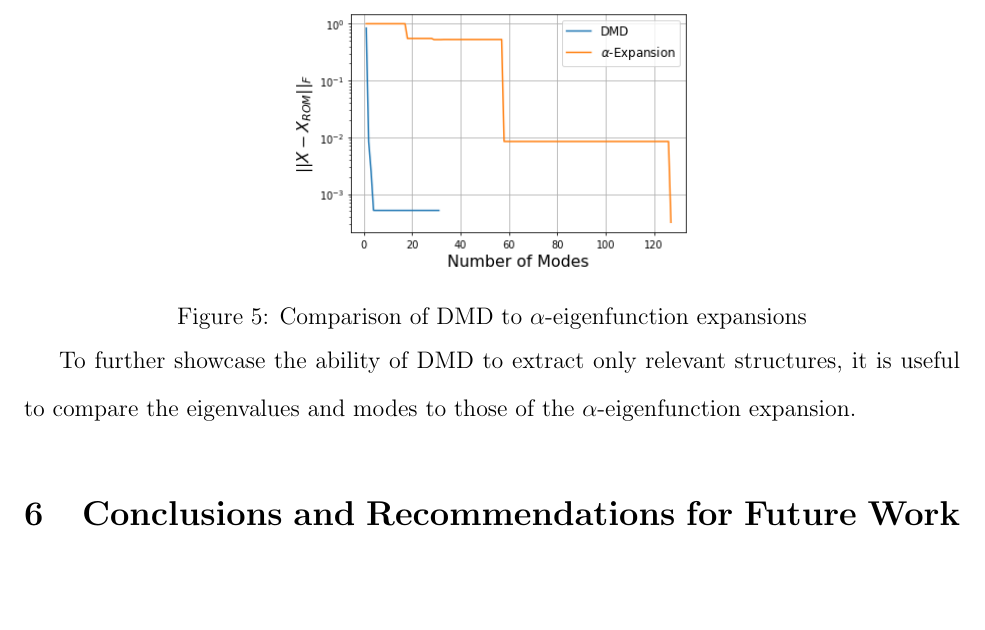
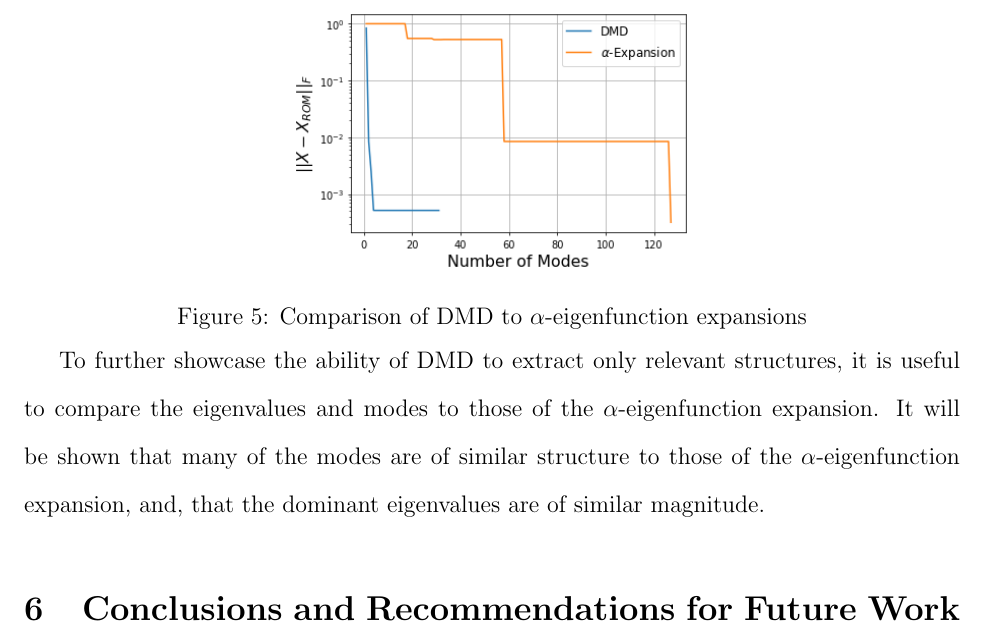
Before and after one commit to jemorel/DMD-paper, a LaTeX paper (DMD_neutronics.tex): part of page 19 of 19, cut so that both start at the same text, the shorter picture padded with empty space. Compiled offline with pdfLaTeX.

Commit message:
More numerical results.

```diff
--- a/DMD_neutronics.tex
+++ b/DMD_neutronics.tex
@@ -893,7 +893,9 @@ DMD extracts only the modes which are relevant to the physical system, and for
 To further showcase the ability of DMD to extract only relevant structures, it
  is useful to compare the eigenvalues and modes to those of the
  $\alpha$-eigenfunction expansion.
-
+It will be shown that many of the modes are of similar structure to those of
+	the $\alpha$-eigenfunction expansion, and, that the dominant eigenvalues are
+	of similar magnitude.
 
 \section{Conclusions and Recommendations for Future Work}
 
```
